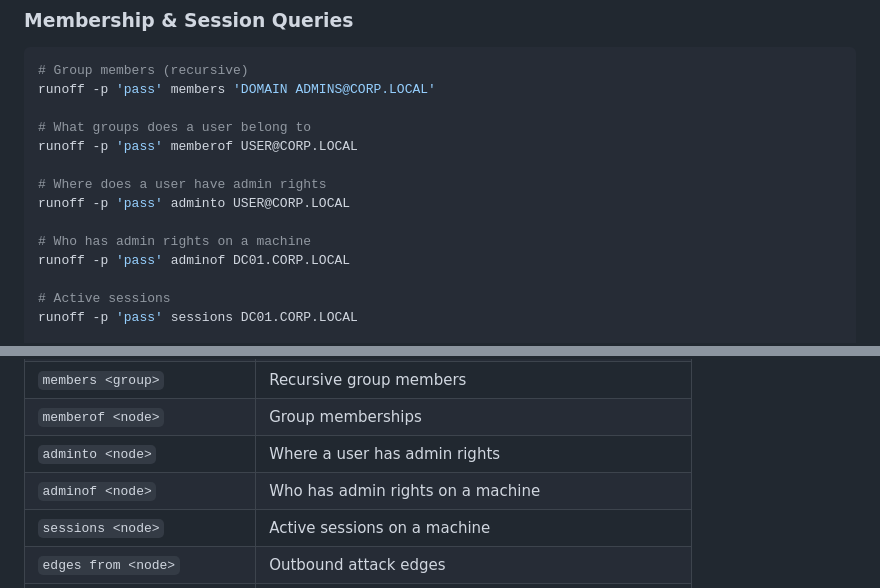
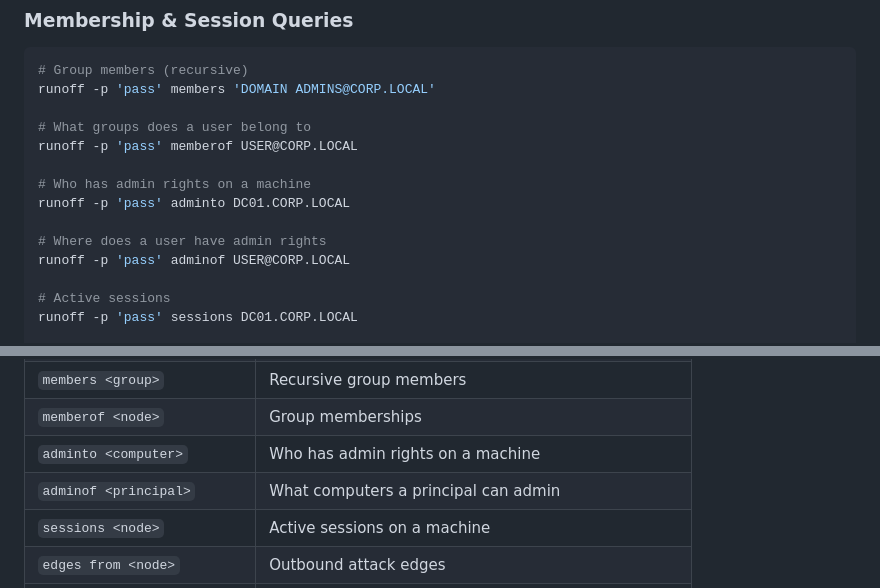
Before and after one commit to Real-Fruit-Snacks/Runoff, a Markdown page: README.md, 2 parts joined by grey strips. Rendered like a GitHub page.

Commit message:
Fix swapped adminto/adminof descriptions and examples
adminto takes a computer (shows who can admin it), adminof takes a
principal (shows what they can admin). Examples and descriptions
were reversed.

```diff
--- a/README.md
+++ b/README.md
@@ -201,11 +201,11 @@ runoff -p 'pass' members 'DOMAIN ADMINS@CORP.LOCAL'
 # What groups does a user belong to
 runoff -p 'pass' memberof USER@CORP.LOCAL
 
+# Who has admin rights on a machine
+runoff -p 'pass' adminto DC01.CORP.LOCAL
+
 # Where does a user have admin rights
-runoff -p 'pass' adminto USER@CORP.LOCAL
-
-# Who has admin rights on a machine
-runoff -p 'pass' adminof DC01.CORP.LOCAL
+runoff -p 'pass' adminof USER@CORP.LOCAL
 
 # Active sessions
 runoff -p 'pass' sessions DC01.CORP.LOCAL
@@ -356,8 +356,8 @@ Priority: CLI flags > environment variables > config file > defaults.
 | `clear db` | Clear entire database |
 | `members <group>` | Recursive group members |
 | `memberof <node>` | Group memberships |
-| `adminto <node>` | Where a user has admin rights |
-| `adminof <node>` | Who has admin rights on a machine |
+| `adminto <computer>` | Who has admin rights on a machine |
+| `adminof <principal>` | What computers a principal can admin |
 | `sessions <node>` | Active sessions on a machine |
 | `edges from <node>` | Outbound attack edges |
 | `edges to <node>` | Inbound attack edges |
```
